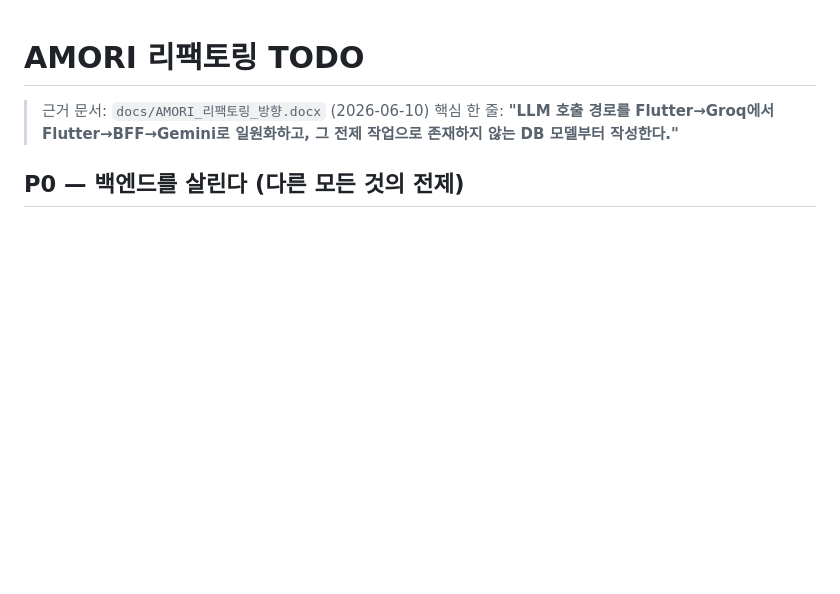
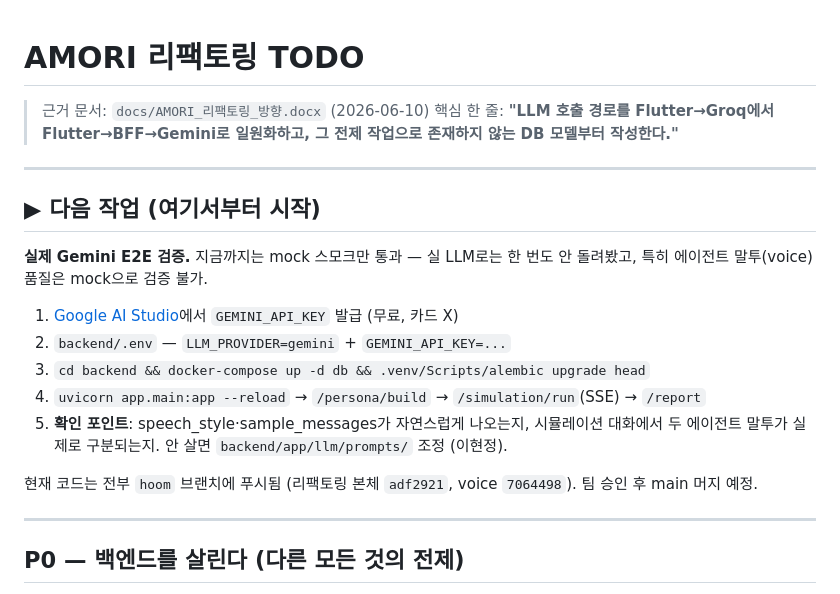
Before and after one commit to hanchaehun/Amori, a Markdown page: refatodo.md, the part around the change. Rendered like a GitHub page; blank space fills up the shorter version.

Commit message:
docs: refatodo에 다음 작업(Gemini E2E) 시작점 명시
Co-Authored-By: Claude Fable 5 <noreply@anthropic.com>

```diff
--- a/refatodo.md
+++ b/refatodo.md
@@ -2,6 +2,22 @@
 
 > 근거 문서: `docs/AMORI_리팩토링_방향.docx` (2026-06-10)
 > 핵심 한 줄: **"LLM 호출 경로를 Flutter→Groq에서 Flutter→BFF→Gemini로 일원화하고, 그 전제 작업으로 존재하지 않는 DB 모델부터 작성한다."**
+
+---
+
+## ▶ 다음 작업 (여기서부터 시작)
+
+**실제 Gemini E2E 검증.** 지금까지는 mock 스모크만 통과 — 실 LLM로는 한 번도 안 돌려봤고, 특히 에이전트 말투(voice) 품질은 mock으로 검증 불가.
+
+1. [Google AI Studio](https://aistudio.google.com/apikey)에서 `GEMINI_API_KEY` 발급 (무료, 카드 X)
+2. `backend/.env` — `LLM_PROVIDER=gemini` + `GEMINI_API_KEY=...`
+3. `cd backend && docker-compose up -d db && .venv/Scripts/alembic upgrade head`
+4. `uvicorn app.main:app --reload` → `/persona/build` → `/simulation/run`(SSE) → `/report`
+5. **확인 포인트**: speech_style·sample_messages가 자연스럽게 나오는지, 시뮬레이션 대화에서 두 에이전트 말투가 실제로 구분되는지. 안 살면 `backend/app/llm/prompts/` 조정 (이현정).
+
+현재 코드는 전부 `hoom` 브랜치에 푸시됨 (리팩토링 본체 `adf2921`, voice `7064498`). 팀 승인 후 main 머지 예정.
+
+---
 
 ## P0 — 백엔드를 살린다 (다른 모든 것의 전제)
 
```
